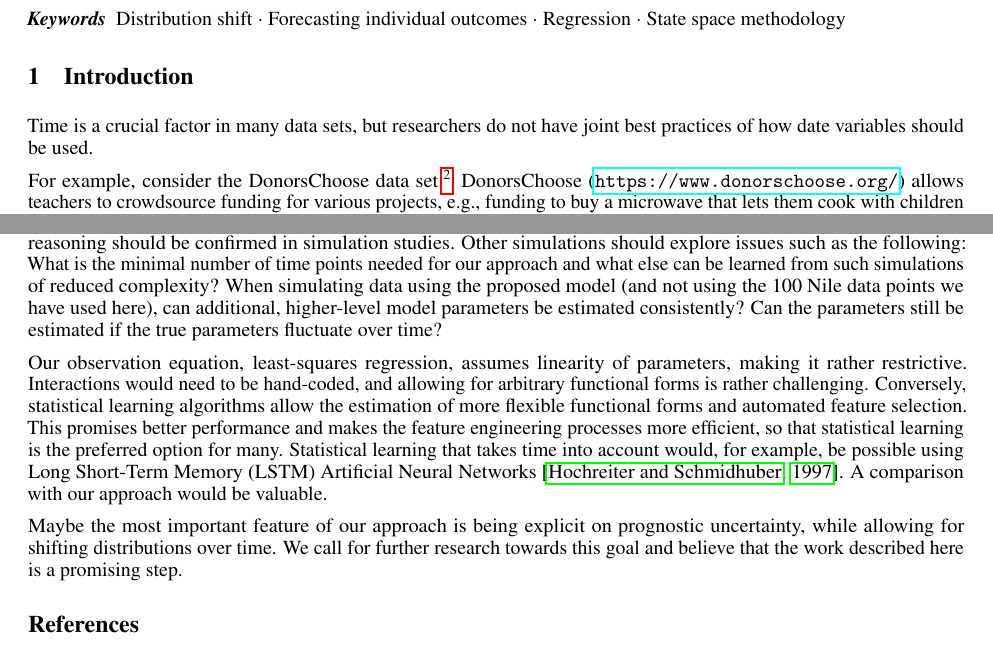
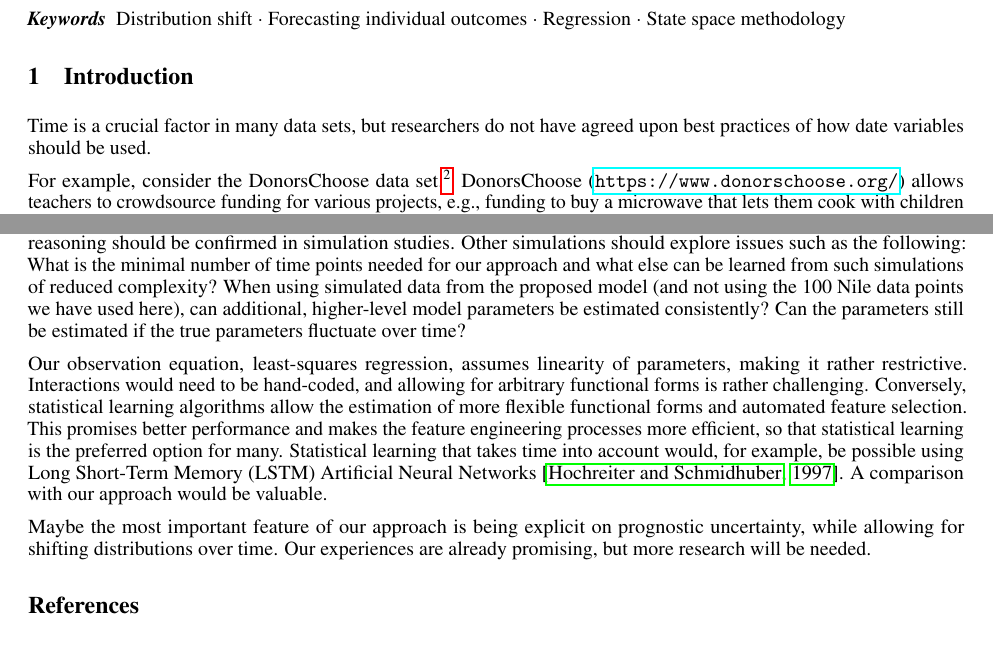
Before and after one commit to malsch/dlm-extension-for-adm, a LaTeX paper (paper/dlm-extension-for-adm.tex): two parts of pages 1 and 8 of 9, joined at a grey line, cut so that both start at the same text. Compiled offline with pdfLaTeX.

Commit message:
Updates from Overleaf

```diff
--- a/paper/dlm-extension-for-adm.tex
+++ b/paper/dlm-extension-for-adm.tex
@@ -81,7 +81,7 @@ pdfkeywords={Distribution shift, Forecasting individual outcomes, Regression, St
 
 \section{Introduction}\label{sec:introduction}
 
-Time is a crucial factor in many data sets, but researchers do not have joint best practices of how date variables should be used.
+Time is a crucial factor in many data sets, but researchers do not have agreed upon best practices of how date variables should be used.
 
 For example, consider the DonorsChoose data set.\footnote{The KDD Cup 2014 DonorsChoose dataset is available from \href{https://www.kaggle.com/c/kdd-cup-2014-predicting-excitement-at-donors-choose/data}{Kaggle}. The \href{https://github.com/dssg/donors-choose}{Data Science for Social Good Github Repository} lays out a possible route of analysis, our reference method here.} DonorsChoose (\url{https://www.donorschoose.org/}) allows teachers to crowdsource funding for various projects, e.g., funding to buy a microwave that lets them cook with children in preschool. The requested items are shipped only when enough citizen donors support the project, and funding goals are met within four months. As data scientists, we want to identify postings automatically that are at risk of not meeting its funding goal, and before they get published, with the intention to help teachers improve their postings and, thereby, their chances to get funded. Several projects are posted each day. It is not unlikely that factors affecting the success of funding change over time.
 
@@ -198,11 +198,11 @@ We propose a new approach for time-related data analysis, adopting concepts from
 
 In which situations would this approach be most useful? We do not recommend using it if the regression coefficients of the available data do not change over time (statistical learning is probably the better method here), but for situations when coefficients do change. Abrupt changes of parameters, e.g., due to economic shocks, are not explicitly modeled. The model should still be robust against such abrupt changes when they happen once or twice during the training period, but has no way to account for unexpected future shocks.
 
-This research started with the goal to apply this approach with binary outcomes and logistic regression, and this was not successful. To move forward, we recommend further simulation studies. For binary outcomes, we wonder under which circumstances one could still make progress, or if theoretical reasons make this impossible. For continuous outcomes, we argued that our approach should be most fruitful in the presence of long-term trends or sudden shocks, but this reasoning should be confirmed in simulation studies. Other simulations should explore issues such as the following: What is the minimal number of time points needed for our approach and what else can be learned from such simulations of reduced complexity? When simulating data using the proposed model (and not using the 100 Nile data points we have used here), can additional, higher-level model parameters be estimated consistently? Can the parameters still be estimated if the true parameters fluctuate over time?
+This research started with the goal to apply this approach with binary outcomes and logistic regression, and this was not successful. To move forward, we recommend further simulation studies. For binary outcomes, we wonder under which circumstances one could still make progress, or if theoretical reasons make this impossible. For continuous outcomes, we argued that our approach should be most fruitful in the presence of long-term trends or sudden shocks, but this reasoning should be confirmed in simulation studies. Other simulations should explore issues such as the following: What is the minimal number of time points needed for our approach and what else can be learned from such simulations of reduced complexity? When using simulated data from the proposed model (and not using the 100 Nile data points we have used here), can additional, higher-level model parameters be estimated consistently? Can the parameters still be estimated if the true parameters fluctuate over time?
 
 Our observation equation, least-squares regression, assumes linearity of parameters, making it rather restrictive. Interactions would need to be hand-coded, and allowing for arbitrary functional forms is rather challenging. Conversely, statistical learning algorithms allow the estimation of more flexible functional forms and automated feature selection. This promises better performance and makes the feature engineering processes more efficient, so that statistical learning is the preferred option for many. Statistical learning that takes time into account would, for example, be possible using Long Short-Term Memory (LSTM) Artificial Neural Networks \citep{hochreiter_long_1997}. A comparison with our approach would be valuable.
 
-Maybe the most important feature of our approach is being explicit on prognostic uncertainty, while allowing for shifting distributions over time. We call for further research towards this goal and believe that the work described here is a promising step.
+Maybe the most important feature of our approach is being explicit on prognostic uncertainty, while allowing for shifting distributions over time. Our experiences are already promising, but more research will be needed.
 
 
 \bibliographystyle{unsrtnat}
```
